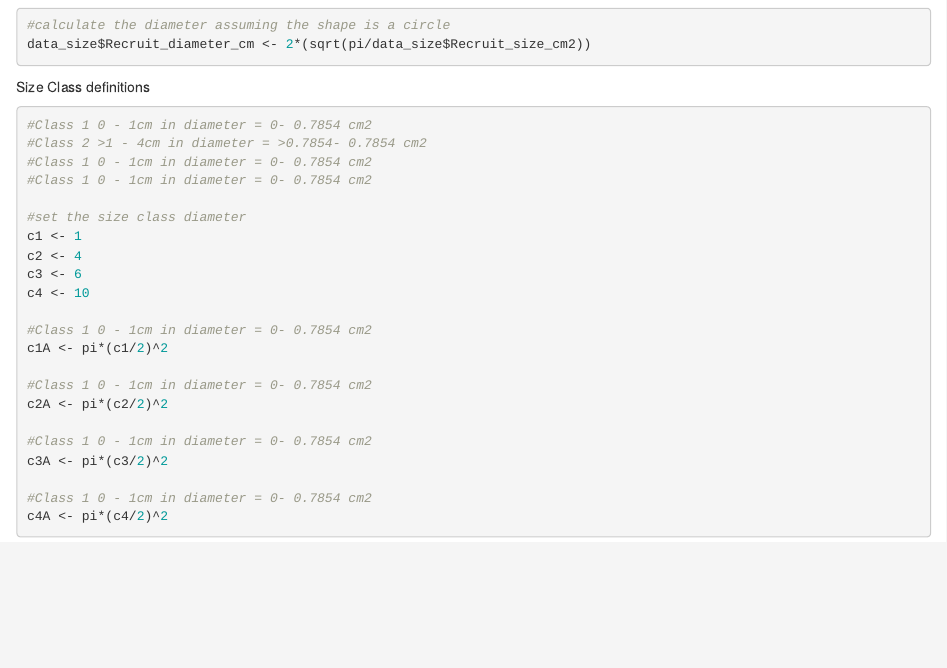
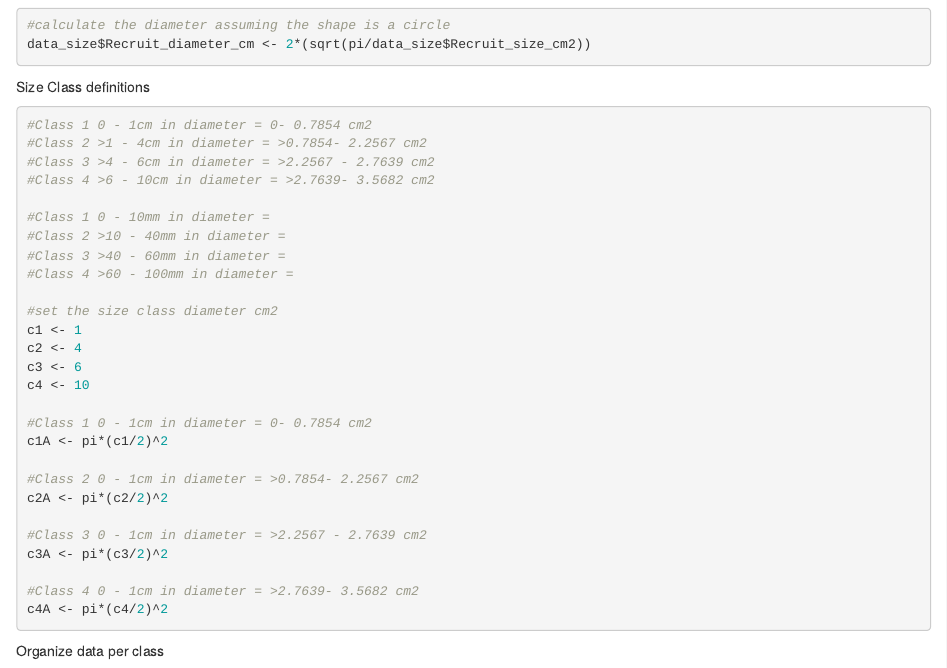
Before and after one commit to PierrickHarnay/Pocillopora-Lagoon-Abundance, an R Markdown document (Scripts/Size_recruit_classification.Rmd): the page in a window 1100 px wide, from 3540 px down. Rendered offline with R 4.5, knitr and Pandoc, with nearby package versions.

Commit message:
update coding

````diff
--- a/Scripts/Size_recruit_classification.Rmd
+++ b/Scripts/Size_recruit_classification.Rmd
@@ -111,11 +111,16 @@ data_size$Recruit_diameter_cm <- 2*(sqrt(pi/data_size$Recruit_size_cm2))
 Size Class definitions
 ```{r}
 #Class 1 0 - 1cm in diameter = 0- 0.7854 cm2
-#Class 2 >1 - 4cm in diameter = >0.7854- 0.7854 cm2
-#Class 1 0 - 1cm in diameter = 0- 0.7854 cm2
-#Class 1 0 - 1cm in diameter = 0- 0.7854 cm2
+#Class 2 >1 - 4cm in diameter = >0.7854- 2.2567 cm2
+#Class 3 >4 - 6cm in diameter = >2.2567 - 2.7639 cm2
+#Class 4 >6 - 10cm in diameter = >2.7639- 3.5682 cm2
 
-#set the size class diameter
+#Class 1 0 - 10mm in diameter =
+#Class 2 >10 - 40mm in diameter =
+#Class 3 >40 - 60mm in diameter =
+#Class 4 >60 - 100mm in diameter =
+
+#set the size class diameter cm2
 c1 <- 1
 c2 <- 4
 c3 <- 6
@@ -124,13 +129,19 @@ c4 <- 10
 #Class 1 0 - 1cm in diameter = 0- 0.7854 cm2
 c1A <- pi*(c1/2)^2
 
-#Class 1 0 - 1cm in diameter = 0- 0.7854 cm2
+#Class 2 0 - 1cm in diameter = >0.7854- 2.2567 cm2
 c2A <- pi*(c2/2)^2
 
-#Class 1 0 - 1cm in diameter = 0- 0.7854 cm2
+#Class 3 0 - 1cm in diameter = >2.2567 - 2.7639 cm2
 c3A <- pi*(c3/2)^2
 
-#Class 1 0 - 1cm in diameter = 0- 0.7854 cm2
+#Class 4 0 - 1cm in diameter = >2.7639- 3.5682 cm2
 c4A <- pi*(c4/2)^2
 
 ```
+
+Organize data per class
+```{r}
+
+
+```
````
